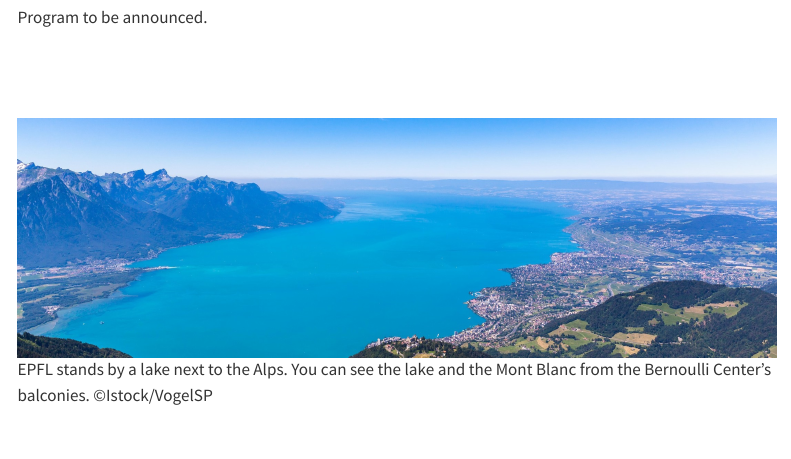
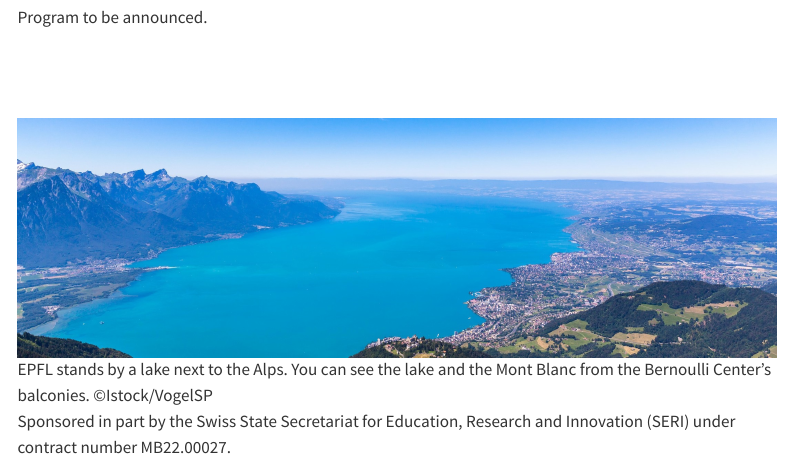
Before and after one commit to NicolasBoumal/workshop2025, a Quarto document (index.qmd): the page in a window 1100 px wide, from 390 px down. Rendered offline with R 4.5, knitr and Pandoc in place of Quarto, with nearby package versions; menus at the side of the page are left out.

```diff
--- a/index.qmd
+++ b/index.qmd
@@ -97,3 +97,5 @@
 :::{.column-page}
 ![EPFL stands by a lake next to the Alps. You can see the lake and the Mont Blanc from the Bernoulli Center's balconies. ©Istock/VogelSP](epfllandscape.jpg)
 :::
+
+Sponsored in part by the Swiss State Secretariat for Education, Research and Innovation (SERI) under contract number MB22.00027.
```
Also changed, not shown: venue.qmd (+2 -1 lines), logo-epfl-1152x648.png (deleted).
